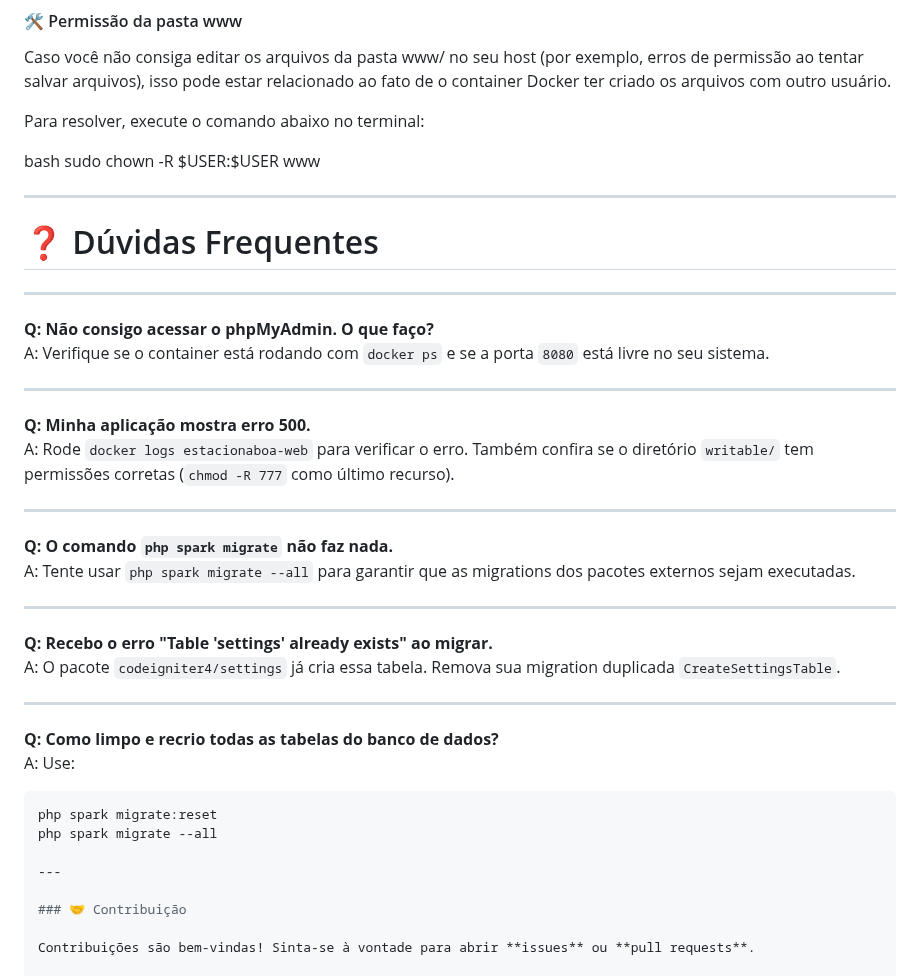
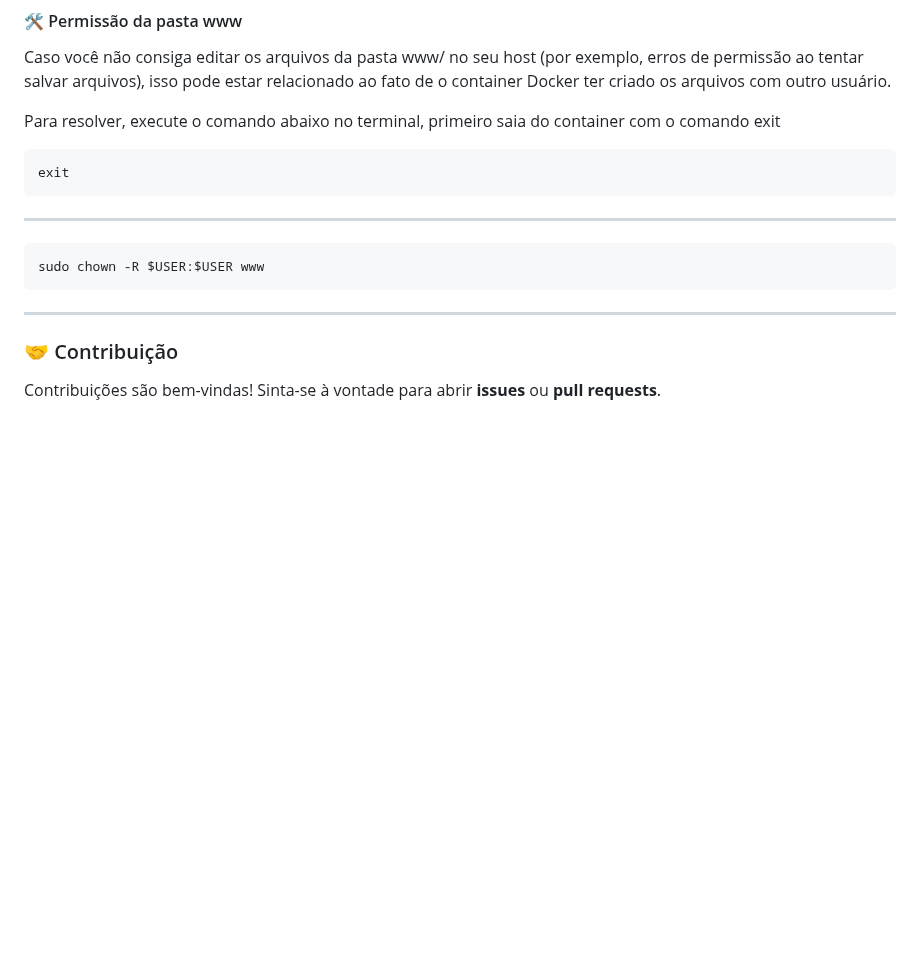
Before and after one commit to jotahtsx/estacionaboa-codeigniter, a Markdown page: README.md, the part around the change. GitHub-like rendering; blank space fills up the shorter version.

````diff
--- a/README.md
+++ b/README.md
@@ -404,43 +404,16 @@ Table 'settings' already exists
 
 Caso você não consiga editar os arquivos da pasta www/ no seu host (por exemplo, erros de permissão ao tentar salvar arquivos), isso pode estar relacionado ao fato de o container Docker ter criado os arquivos com outro usuário.
 
-Para resolver, execute o comando abaixo no terminal:
+Para resolver, execute o comando abaixo no terminal, primeiro saia do container com o comando exit
 
-bash
-sudo chown -R $USER:$USER www
-
+```bash
+exit
+```
 ---
 
-# ❓ Dúvidas Frequentes
-
----
-
-**Q: Não consigo acessar o phpMyAdmin. O que faço?**
-A: Verifique se o container está rodando com `docker ps` e se a porta `8080` está livre no seu sistema.
-
----
-
-**Q: Minha aplicação mostra erro 500.**
-A: Rode `docker logs estacionaboa-web` para verificar o erro. Também confira se o diretório `writable/` tem permissões corretas (`chmod -R 777` como último recurso).
-
----
-
-**Q: O comando `php spark migrate` não faz nada.**
-A: Tente usar `php spark migrate --all` para garantir que as migrations dos pacotes externos sejam executadas.
-
----
-
-**Q: Recebo o erro "Table 'settings' already exists" ao migrar.**
-A: O pacote `codeigniter4/settings` já cria essa tabela. Remova sua migration duplicada `CreateSettingsTable`.
-
----
-
-**Q: Como limpo e recrio todas as tabelas do banco de dados?**
-A: Use:
 ```bash
-php spark migrate:reset
-php spark migrate --all
-
+sudo chown -R $USER:$USER www
+```
 ---
 
 ### 🤝 Contribuição
````
